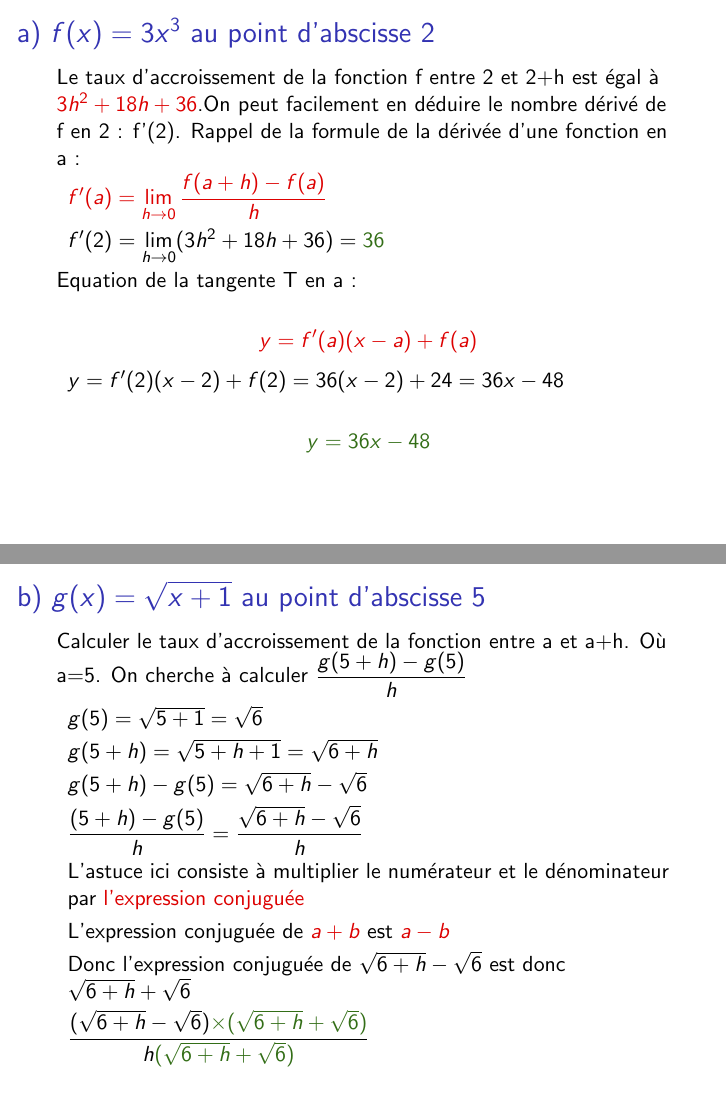
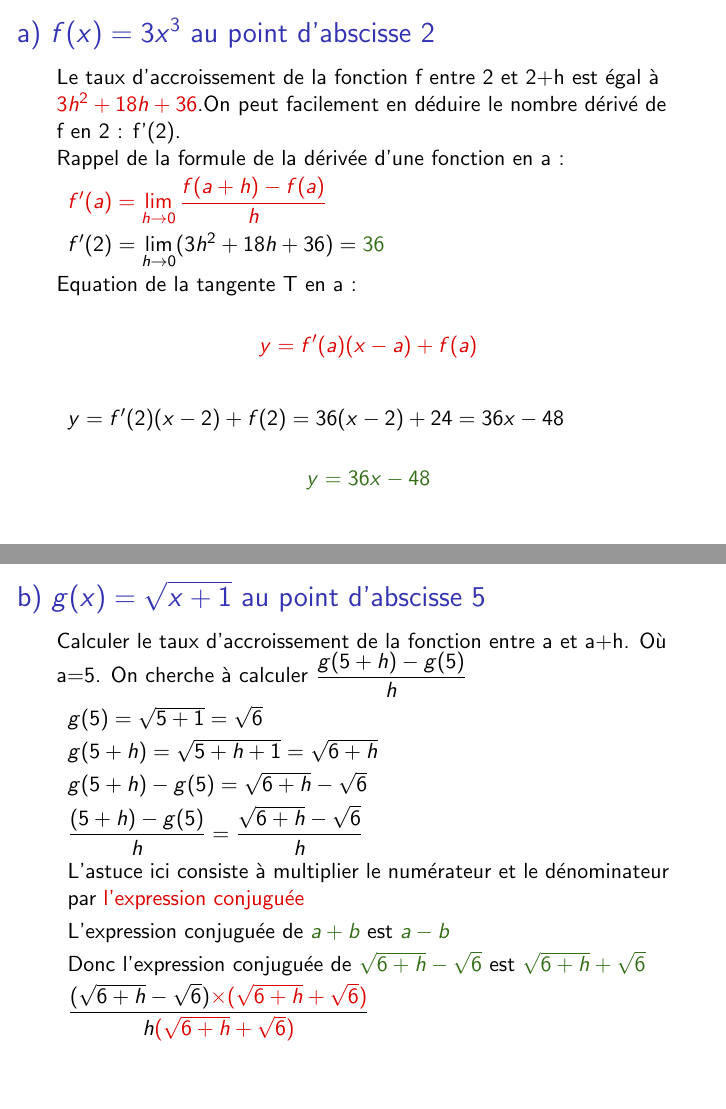
Before and after one commit to sebastienharinck/Slides-Cours-Fut-s, LaTeX slides (1S/Mathématique/Dérivation/1S-Derivation-Exercice-NombreDerive/1S-Derivation-Exercice-NombreDerive.tex): pages 47 and 59 of 152 before the commit and pages 63 and 83 of 183 after it, joined at a grey line. The pictures show the PDF file 1S/Mathématique/Dérivation/1S-Derivation-Exercice-NombreDerive/1S-Derivation-Exercice-NombreDerive.pdf that the author committed with the source.

Commit message:
modification 1S - Derivation - Exercice - Nombre Derive tex + pdf

```diff
--- a/1S/Mathématique/Dérivation/1S-Derivation-Exercice-NombreDerive/1S-Derivation-Exercice-NombreDerive.tex
+++ b/1S/Mathématique/Dérivation/1S-Derivation-Exercice-NombreDerive/1S-Derivation-Exercice-NombreDerive.tex
@@ -54,7 +54,7 @@
 		\begin{block}{1) Calculer le taux d'accroissement :}
 			\pause
 			\begin{enumerate}[]
-				\item<+-> $\cfrac{f(a+h)-f(a)}{h}$ où a = 2.
+				\item<+-> $\textcolor{red}{\cfrac{f(a+h)-f(a)}{h}}$ où a = 2.
 				\item<+-> \(\cfrac{f(2+h)-f(2)}{h} \)
 			\end{enumerate}
 		\end{block}
@@ -109,9 +110,11 @@
 		Equation de la tangente T en a :
 		\pause
 		\begin{enumerate}[]
-			\item<+-> \[\textcolor{red}{y = f'(a)(x-a) + f(a)}\]
-			\item<+-> \(y=f'(2)(x-2) + f(2) = 36(x-2) + 24 = 36x -48 \)
-			\item<+-> \[\textcolor{green}{y = 36x -48} \]
+			\item \[\textcolor{red}{y = f'(a)(x-a) + f(a)}\]
+			\pause
+			\item \(y= \pause f'(2) \pause (x-2) + \pause f(2) = \pause 36(x-2) + 24 = \pause 36x -48 \)
+			\pause
+			\item \[\textcolor{green}{y = 36x -48} \]
 		\end{enumerate}
 	\end{frame}
 
@@ -123,14 +126,21 @@
 		On cherche à calculer \( \dfrac{g(5+h) - g(5)}{h} \)
 		\pause
 		\begin{enumerate}[]
-			\item<+-> \(g(5) = \sqrt{5+1} = \sqrt{6} \)
-			\item<+-> \(g(5+h) = \sqrt{5+h+1} = \sqrt{6+h} \)
-			\item<+-> \(g(5+h) - g(5) = \sqrt{6+h} - \sqrt{6} \)
-			\item<+-> \( \dfrac{(5+h) - g(5)}{h} = \dfrac{\sqrt{6+h} - \sqrt{6}}{h} \)
-			\item<+-> L'astuce ici consiste à multiplier le numérateur et le dénominateur par \color{red}l'expression conjuguée
-			\item<+-> L'expression conjuguée de $\textcolor{red}{a+b}$ est $\textcolor{red}{a-b}$
-			\item<+-> Donc l'expression conjuguée de $\sqrt{6+h} - \sqrt{6}$ est donc $\sqrt{6+h} + \sqrt{6}$
-			\item<+-> \(\dfrac{(\sqrt{6+h} - \sqrt{6}) \textcolor{green}{\times (\sqrt{6+h} + \sqrt{6})}}{h \textcolor{green}{(\sqrt{6+h} + \sqrt{6})}}\)
+			\item \(g(5) = \pause \sqrt{5+1} = \pause \sqrt{6} \)
+			\pause
+			\item \(g(5+h) = \pause \sqrt{5+h+1} = \pause \sqrt{6+h} \)
+			\pause
+			\item \(g(5+h) - g(5) = \pause \sqrt{6+h} - \sqrt{6} \)
+			\pause
+			\item \( \dfrac{(5+h) - g(5)}{h} = \pause \dfrac{\sqrt{6+h} - \sqrt{6}}{h} \)
+			\pause
+			\item L'astuce ici consiste à multiplier le numérateur et le dénominateur par \textcolor{red}{l'expression conjuguée}
+			\pause
+			\item L'expression conjuguée de $\textcolor{green}{a+b}$ est \pause $\textcolor{green}{a-b}$
+			\pause
+			\item Donc l'expression conjuguée de $\textcolor{green}{\sqrt{6+h} - \sqrt{6}}$ \pause est $\textcolor{green}{\sqrt{6+h} + \sqrt{6}}$
+			\pause
+			\item \(\dfrac{(\sqrt{6+h} - \sqrt{6}) \textcolor{red}{\times (\sqrt{6+h} + \sqrt{6})}}{h \textcolor{red}{(\sqrt{6+h} + \sqrt{6})}}\)
 		\end{enumerate}
 	\end{frame}
 
@@ -225,14 +235,22 @@
 		On cherche à calculer \( \dfrac{j(3+h) - j(3)}{h} \)
 		\pause
 		\begin{enumerate}[]
-			\item<+-> \(j(-2)=(-2)^2 - 5\times (-2) + 7 = 4 + 10 + 7 = \textcolor{red}{20} \)
-			\item<+-> \(j(-2+h)=(-2+h)^2 - 5(-2+h) + 7 \)
-			\item<+-> \(j(-2+h)=((-2)^2+ 2 \times (-2) \times h + h^2) + 10 - 5h + 7 \)
-			\item<+-> \(j(-2+h)=4 - 4h + h^2 + 10 - 5h + 7 \)
-			\item<+-> \(\textcolor{red}{j(-2+h)= h^2 -9h + 20} \)
-			\item<+-> \[\dfrac{f(-2+h)-f(-2)}{h}\]
-			\item<+-> \[=\dfrac{h^2-9h+20-20}{h}\]
-			\item<+-> \[=\dfrac{h^2-9h}{h} = \pause \dfrac{h(h-9)}{h} = \pause \textcolor{green}{h-9} \]
+			\item \(j(-2)= \pause (-2)^2 - 5\times (-2) + 7 = \pause 4 + 10 + 7 = \textcolor{red}{20} \)
+			\pause
+			\item \(j(-2+h)= \pause(-2+h)^2 - 5(-2+h) + 7 \)
+			\pause
+			\item \(j(-2+h)= \pause ((-2)^2+ 2 \times (-2) \times h + h^2) + \pause 10 - 5h + 7 \)
+			\pause
+			\item \(j(-2+h)= \pause 4 - 4h + h^2 + 10 - 5h + 7 \)
+			\pause
+			\item \(\textcolor{red}{j(-2+h)= \pause h^2 -9h + 20} \)
+			\pause
+			\item \[\dfrac{f(-2+h)-f(-2)}{h}\]
+			\pause
+			\item \[=\dfrac{h^2-9h+20-20}{h}\]
+			\pause
+			\item \[=\dfrac{h^2-9h}{h} = \pause \dfrac{h(h-9)}{h} = \pause \textcolor{green}{h-9} \]
+			\pause
 		\end{enumerate}
 	\end{frame}
 
```
Also changed, not shown: 1S/Mathématique/Dérivation/1S-Derivation-Exercice-NombreDerive/1S-Derivation-Exercice-NombreDerive.pdf, 1S/Mathématique/Dérivation/1S-Derivation-Exercice-NombreDerive/1S-Derivation-Exercice-NombreDerive.tex (17 more changed lines).
